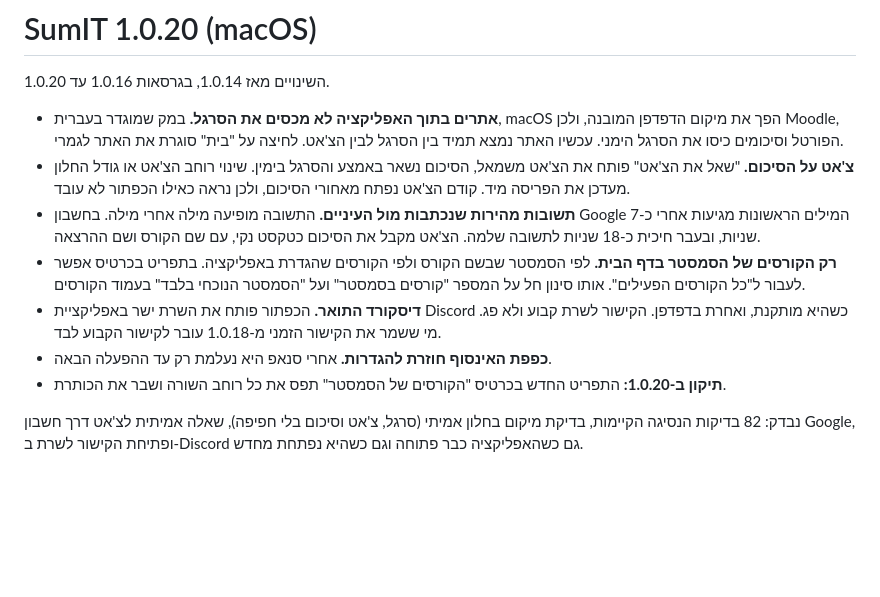
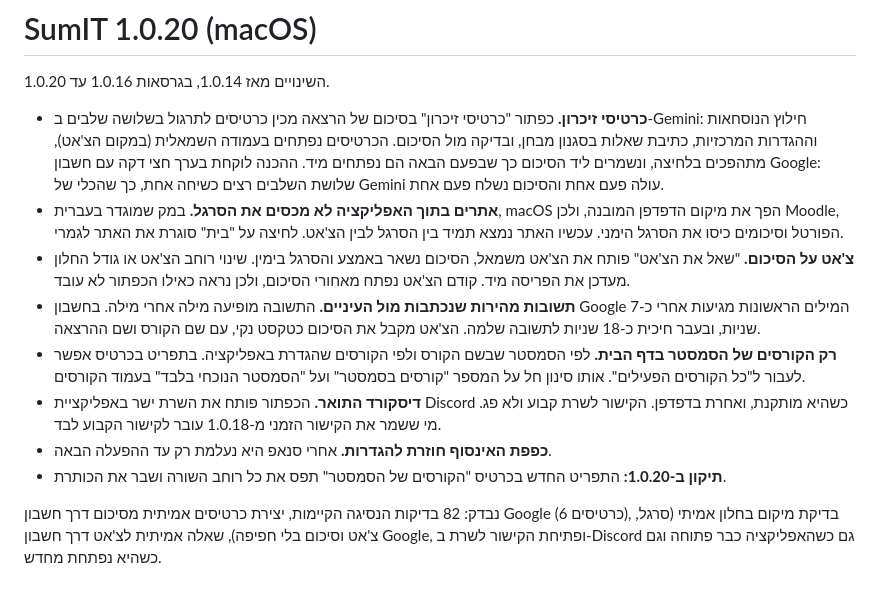
Before and after one commit to ItayOssi/SumIT, a Markdown page: docs/release-1.0.20.md, the part around the change. GitHub-like rendering; blank space fills up the shorter version.

```diff
--- a/docs/release-1.0.20.md
+++ b/docs/release-1.0.20.md
@@ -2,6 +2,7 @@
 
 השינויים מאז 1.0.14, בגרסאות 1.0.16 עד 1.0.20.
 
+- **כרטיסי זיכרון.** כפתור "כרטיסי זיכרון" בסיכום של הרצאה מכין כרטיסים לתרגול בשלושה שלבים ב-Gemini: חילוץ הנוסחאות וההגדרות המרכזיות, כתיבת שאלות בסגנון מבחן, ובדיקה מול הסיכום. הכרטיסים נפתחים בעמודה השמאלית (במקום הצ'אט), מתהפכים בלחיצה, ונשמרים ליד הסיכום כך שבפעם הבאה הם נפתחים מיד. ההכנה לוקחת בערך חצי דקה עם חשבון Google: שלושת השלבים רצים כשיחה אחת, כך שהכלי של Gemini עולה פעם אחת והסיכום נשלח פעם אחת.
 - **אתרים בתוך האפליקציה לא מכסים את הסרגל.** במק שמוגדר בעברית, macOS הפך את מיקום הדפדפן המובנה, ולכן Moodle, הפורטל וסיכומים כיסו את הסרגל הימני. עכשיו האתר נמצא תמיד בין הסרגל לבין הצ'אט. לחיצה על "בית" סוגרת את האתר לגמרי.
 - **צ'אט על הסיכום.** "שאל את הצ'אט" פותח את הצ'אט משמאל, הסיכום נשאר באמצע והסרגל בימין. שינוי רוחב הצ'אט או גודל החלון מעדכן את הפריסה מיד. קודם הצ'אט נפתח מאחורי הסיכום, ולכן נראה כאילו הכפתור לא עובד.
 - **תשובות מהירות שנכתבות מול העיניים.** התשובה מופיעה מילה אחרי מילה. בחשבון Google המילים הראשונות מגיעות אחרי כ-7 שניות, ובעבר חיכית כ-18 שניות לתשובה שלמה. הצ'אט מקבל את הסיכום כטקסט נקי, עם שם הקורס ושם ההרצאה.
@@ -10,4 +11,4 @@
 - **כפפת האינסוף חוזרת להגדרות.** אחרי סנאפ היא נעלמת רק עד ההפעלה הבאה.
 - **תיקון ב-1.0.20:** התפריט החדש בכרטיס "הקורסים של הסמסטר" תפס את כל רוחב השורה ושבר את הכותרת.
 
-נבדק: 82 בדיקות הנסיגה הקיימות, בדיקת מיקום בחלון אמיתי (סרגל, צ'אט וסיכום בלי חפיפה), שאלה אמיתית לצ'אט דרך חשבון Google, ופתיחת הקישור לשרת ב-Discord גם כשהאפליקציה כבר פתוחה וגם כשהיא נפתחת מחדש.
+נבדק: 82 בדיקות הנסיגה הקיימות, יצירת כרטיסים אמיתית מסיכום דרך חשבון Google (6 כרטיסים), בדיקת מיקום בחלון אמיתי (סרגל, צ'אט וסיכום בלי חפיפה), שאלה אמיתית לצ'אט דרך חשבון Google, ופתיחת הקישור לשרת ב-Discord גם כשהאפליקציה כבר פתוחה וגם כשהיא נפתחת מחדש.
```
Also changed, not shown: README.md (+9 -1 lines), docs/flashcards.png (added), 9 other files.
